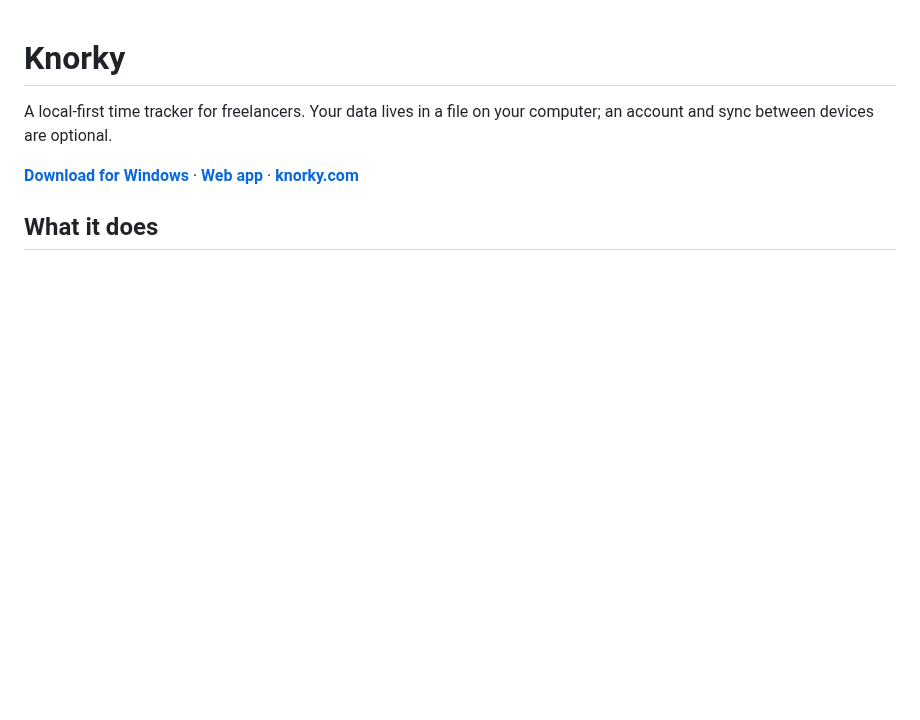
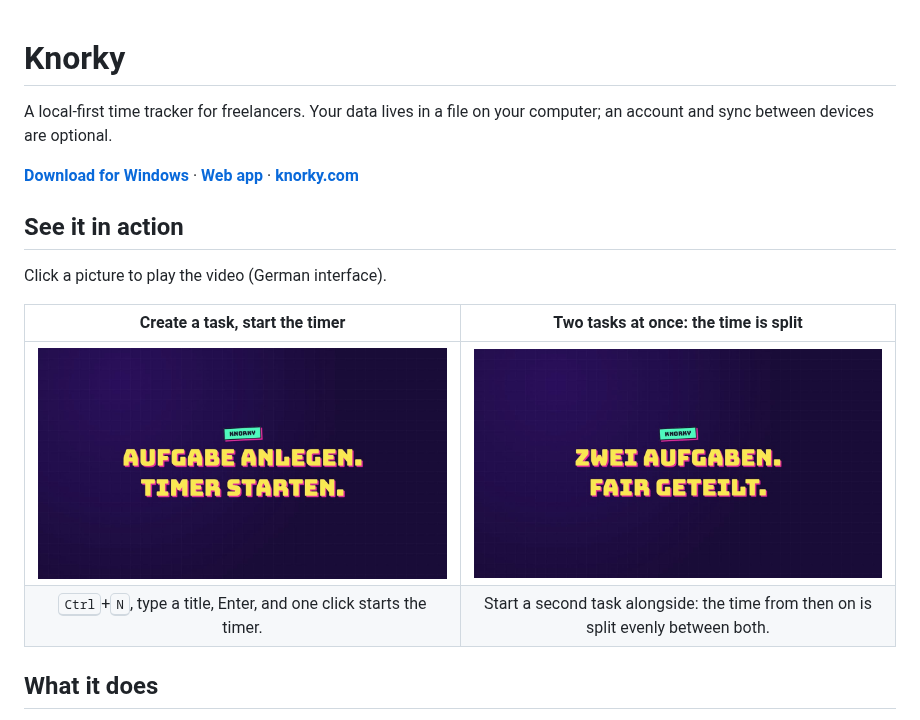
Before and after one commit to knorkyapp/knorky, a Markdown page: README.md, the part around the change. Rendered like a GitHub page; pictures changed too: media/create-a-task.jpg (added), media/track-alongside.jpg (added); blank space fills up the shorter version.

Commit message:
docs: show the two demo videos in the README
Co-Authored-By: Claude Opus 5.5 <noreply@anthropic.com>

```diff
--- a/README.md
+++ b/README.md
@@ -6,6 +6,15 @@ your computer; an account and sync between devices are optional.
 **[Download for Windows](https://github.com/knorkyapp/knorky/releases/latest)** ·
 **[Web app](https://app.knorky.com)** ·
 **[knorky.com](https://knorky.com)**
+
+## See it in action
+
+Click a picture to play the video (German interface).
+
+| Create a task, start the timer | Two tasks at once: the time is split |
+| :---: | :---: |
+| [![Create a task and start its timer](media/create-a-task.jpg)](media/create-a-task.mp4) | [![Start a second task alongside the first](media/track-alongside.jpg)](media/track-alongside.mp4) |
+| <kbd>Ctrl</kbd>+<kbd>N</kbd>, type a title, Enter, and one click starts the timer. | Start a second task alongside: the time from then on is split evenly between both. |
 
 ## What it does
 
```
Also changed, not shown: 2 other files.
